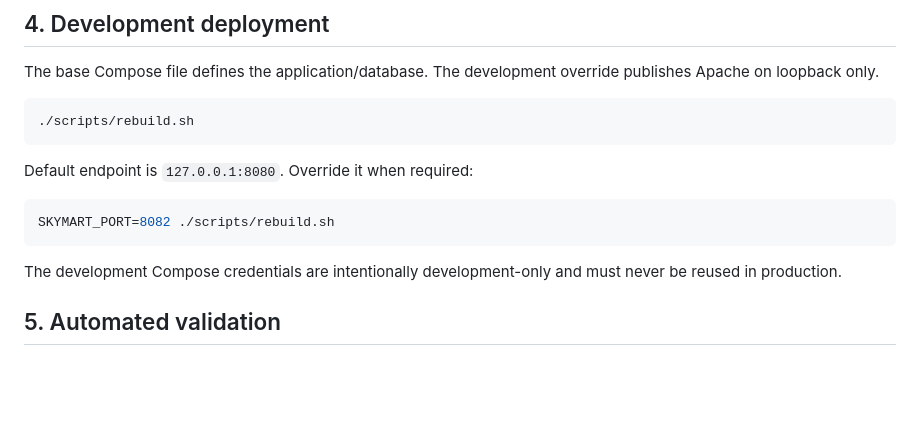
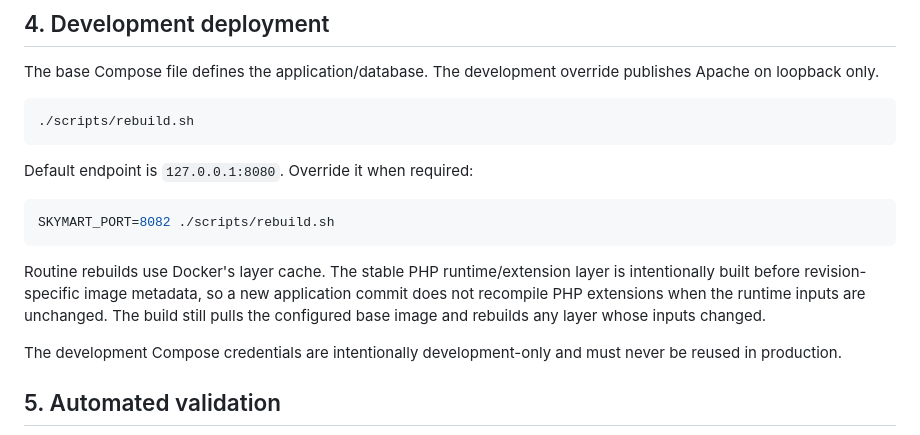
Before and after one commit to rhine59/skymart, a Markdown page: docs/DEPLOYMENT-GUIDE.md, the part around the change. GitHub-like rendering; blank space fills up the shorter version.

Commit message:
docs: explain cached deployment builds

````diff
--- a/docs/DEPLOYMENT-GUIDE.md
+++ b/docs/DEPLOYMENT-GUIDE.md
@@ -81,6 +81,8 @@ Default endpoint is `127.0.0.1:8080`. Override it when required:
 ```sh
 SKYMART_PORT=8082 ./scripts/rebuild.sh
 ```
+
+Routine rebuilds use Docker's layer cache. The stable PHP runtime/extension layer is intentionally built before revision-specific image metadata, so a new application commit does not recompile PHP extensions when the runtime inputs are unchanged. The build still pulls the configured base image and rebuilds any layer whose inputs changed.
 
 The development Compose credentials are intentionally development-only and must never be reused in production.
 
````
